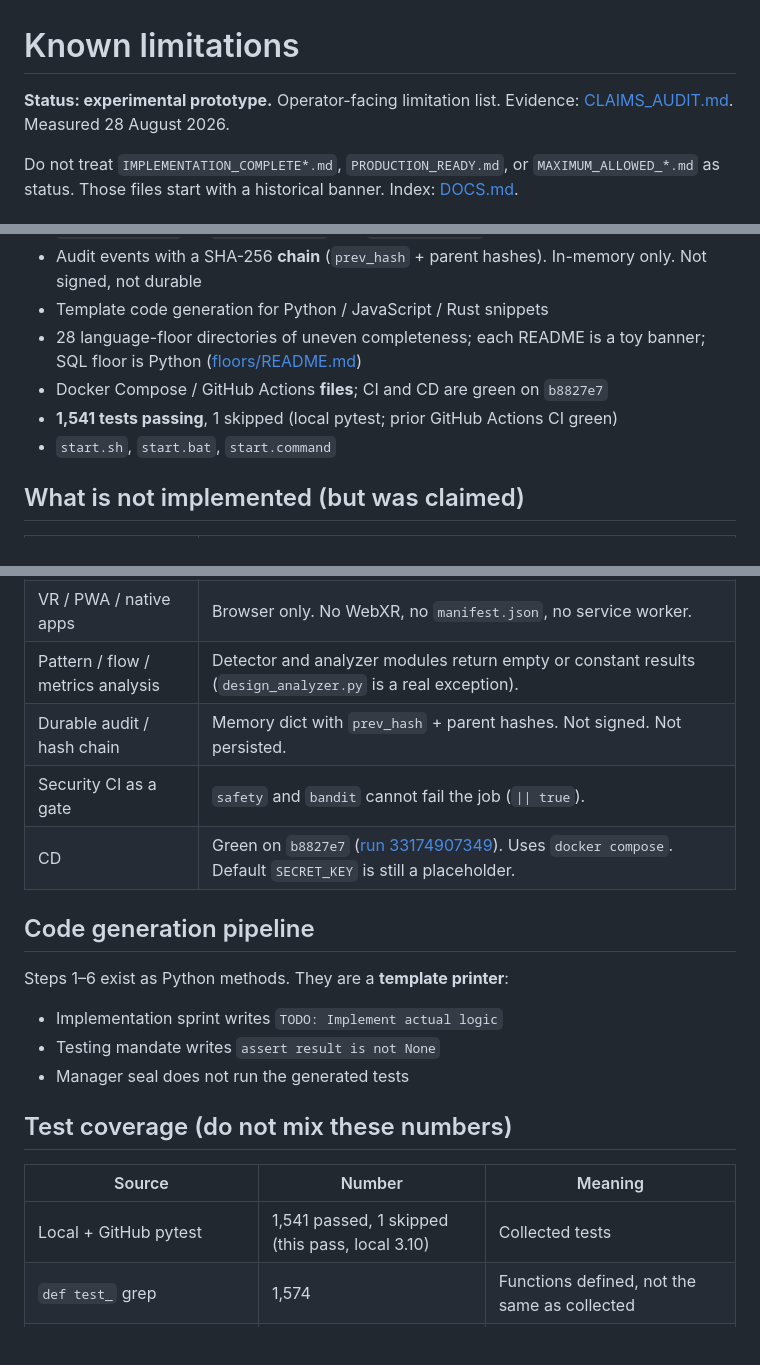
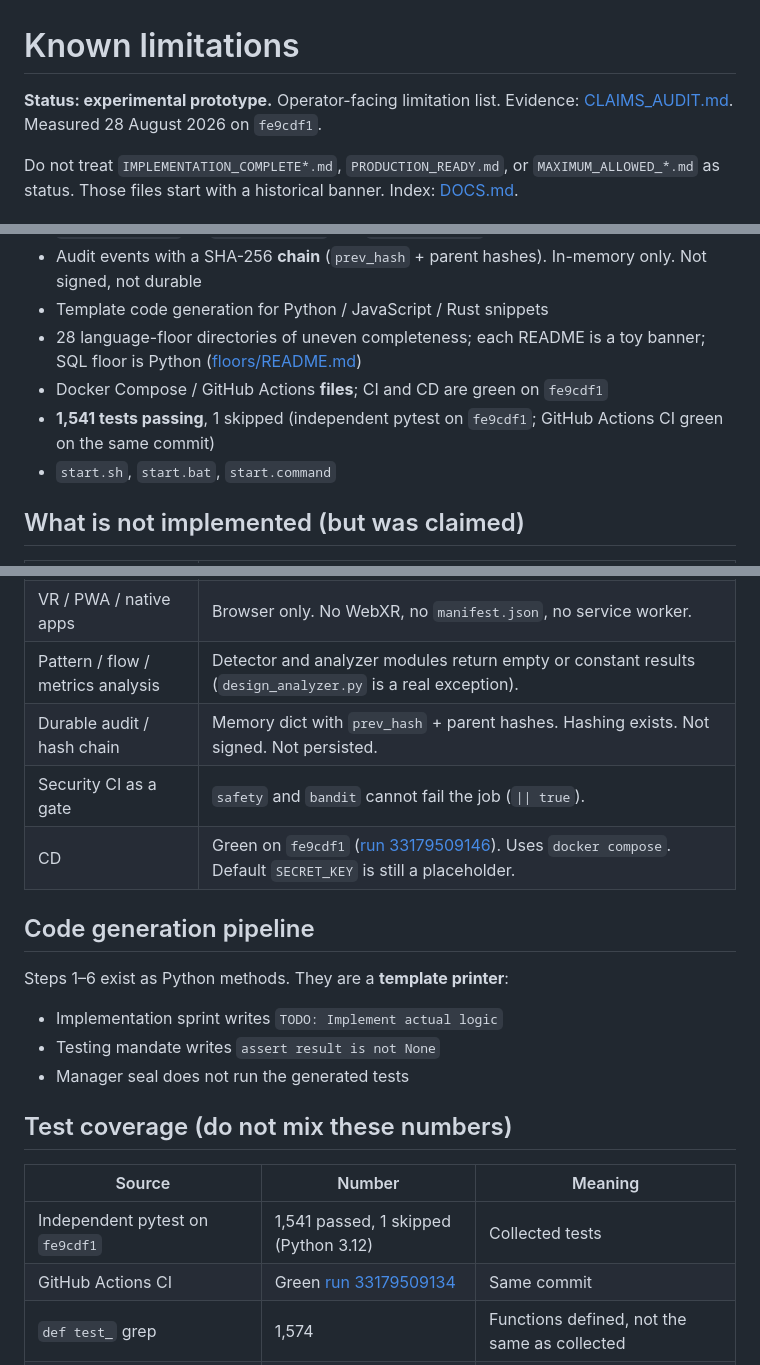
Before and after one commit to IAmSoThirsty/Thirstys-Projects-Miniature-Office, a Markdown page: LIMITATIONS.md, 3 parts joined by grey strips. GitHub-like rendering; blank space fills up the shorter version.

Commit message:
docs: pin CI to fe9cdf1; hashing exists, persistence does not

```diff
--- a/LIMITATIONS.md
+++ b/LIMITATIONS.md
@@ -1,6 +1,6 @@
 # Known limitations
 
-**Status: experimental prototype.** Operator-facing limitation list. Evidence: [CLAIMS_AUDIT.md](CLAIMS_AUDIT.md). Measured 28 August 2026.
+**Status: experimental prototype.** Operator-facing limitation list. Evidence: [CLAIMS_AUDIT.md](CLAIMS_AUDIT.md). Measured 28 August 2026 on `fe9cdf1`.
 
 Do not treat `IMPLEMENTATION_COMPLETE*.md`, `PRODUCTION_READY.md`, or `MAXIMUM_ALLOWED_*.md` as status. Those files start with a historical banner. Index: [DOCS.md](DOCS.md).
 
@@ -12,8 +12,8 @@ Do not treat `IMPLEMENTATION_COMPLETE*.md`, `PRODUCTION_READY.md`, or `MAXIMUM_A
 - Audit events with a SHA-256 **chain** (`prev_hash` + parent hashes). In-memory only. Not signed, not durable
 - Template code generation for Python / JavaScript / Rust snippets
 - 28 language-floor directories of uneven completeness; each README is a toy banner; SQL floor is Python ([floors/README.md](floors/README.md))
-- Docker Compose / GitHub Actions **files**; CI and CD are green on `b8827e7`
-- **1,541 tests passing**, 1 skipped (local pytest; prior GitHub Actions CI green)
+- Docker Compose / GitHub Actions **files**; CI and CD are green on `fe9cdf1`
+- **1,541 tests passing**, 1 skipped (independent pytest on `fe9cdf1`; GitHub Actions CI green on the same commit)
 - `start.sh`, `start.bat`, `start.command`
 
 ## What is not implemented (but was claimed)
@@ -27,9 +27,9 @@ Do not treat `IMPLEMENTATION_COMPLETE*.md`, `PRODUCTION_READY.md`, or `MAXIMUM_A
 | Native 30-language runtime | SQL floor is Python. Several floors are JSON-RPC toys, not compilers. |
 | VR / PWA / native apps | Browser only. No WebXR, no `manifest.json`, no service worker. |
 | Pattern / flow / metrics analysis | Detector and analyzer modules return empty or constant results (`design_analyzer.py` is a real exception). |
-| Durable audit / hash chain | Memory dict with `prev_hash` + parent hashes. Not signed. Not persisted. |
+| Durable audit / hash chain | Memory dict with `prev_hash` + parent hashes. Hashing exists. Not signed. Not persisted. |
 | Security CI as a gate | `safety` and `bandit` cannot fail the job (`\|\| true`). |
-| CD | Green on `b8827e7` ([run 33174907349](https://github.com/IAmSoThirsty/Thirstys-Projects-Miniature-Office/actions/runs/33174907349)). Uses `docker compose`. Default `SECRET_KEY` is still a placeholder. |
+| CD | Green on `fe9cdf1` ([run 33179509146](https://github.com/IAmSoThirsty/Thirstys-Projects-Miniature-Office/actions/runs/33179509146)). Uses `docker compose`. Default `SECRET_KEY` is still a placeholder. |
 
 ## Code generation pipeline
 
@@ -43,7 +43,8 @@ Steps 1–6 exist as Python methods. They are a **template printer**:
 
 | Source | Number | Meaning |
 | --- | --- | --- |
-| Local + GitHub pytest | 1,541 passed, 1 skipped (this pass, local 3.10) | Collected tests |
+| Independent pytest on `fe9cdf1` | 1,541 passed, 1 skipped (Python 3.12) | Collected tests |
+| GitHub Actions CI | Green [run 33179509134](https://github.com/IAmSoThirsty/Thirstys-Projects-Miniature-Office/actions/runs/33179509134) | Same commit |
 | `def test_` grep | 1,574 | Functions defined, not the same as collected |
 | `coverage.json` totals | 6,354 / 6,438 statements (98.7%) | Snapshot that omitted `design_analyzer.py` |
 | Fresh `pytest --cov=src` | 6,908 / 6,971 statements (99%) | Imported modules only; still omits `integrated_specs/` |
```
Also changed, not shown: other parts of LIMITATIONS.md (+1 -1 lines).
